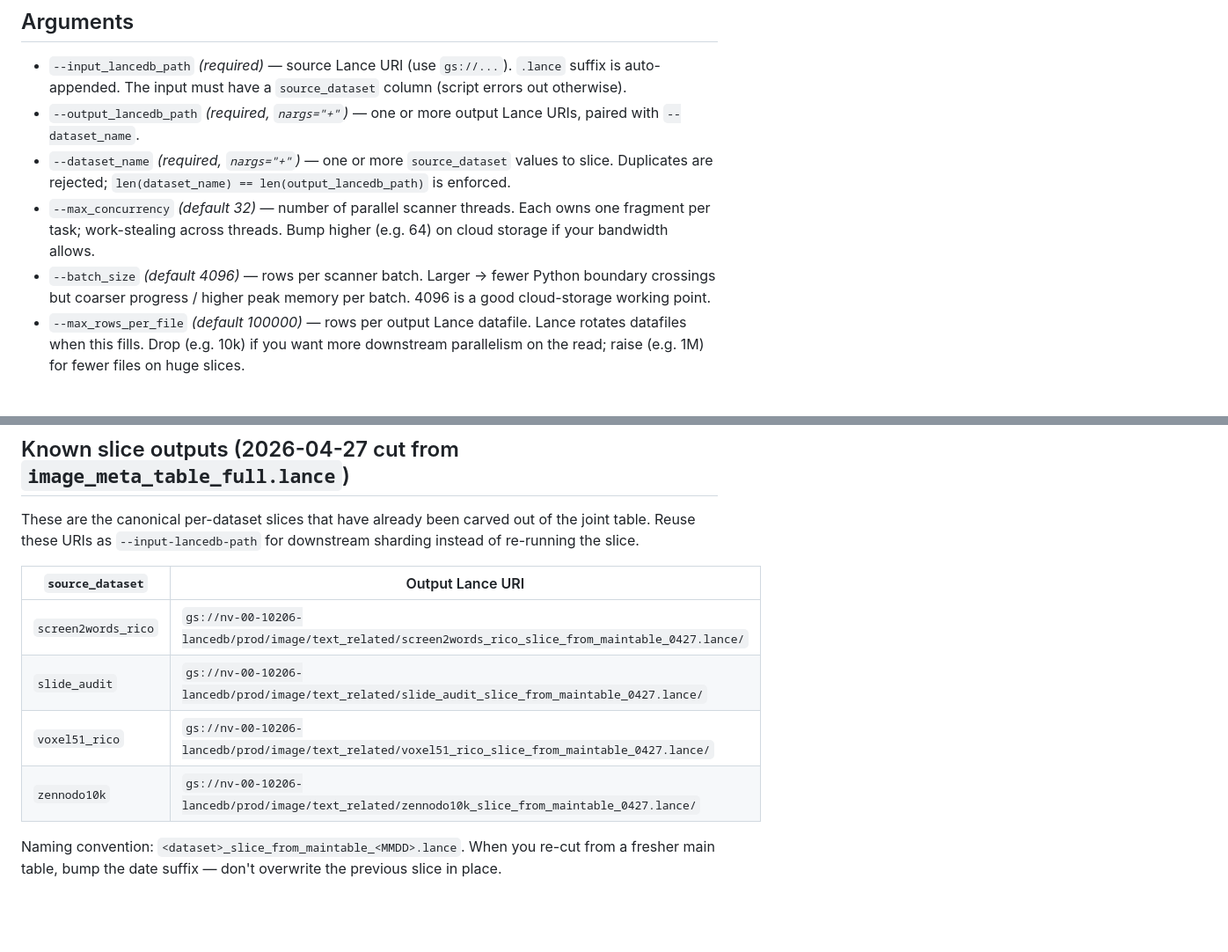
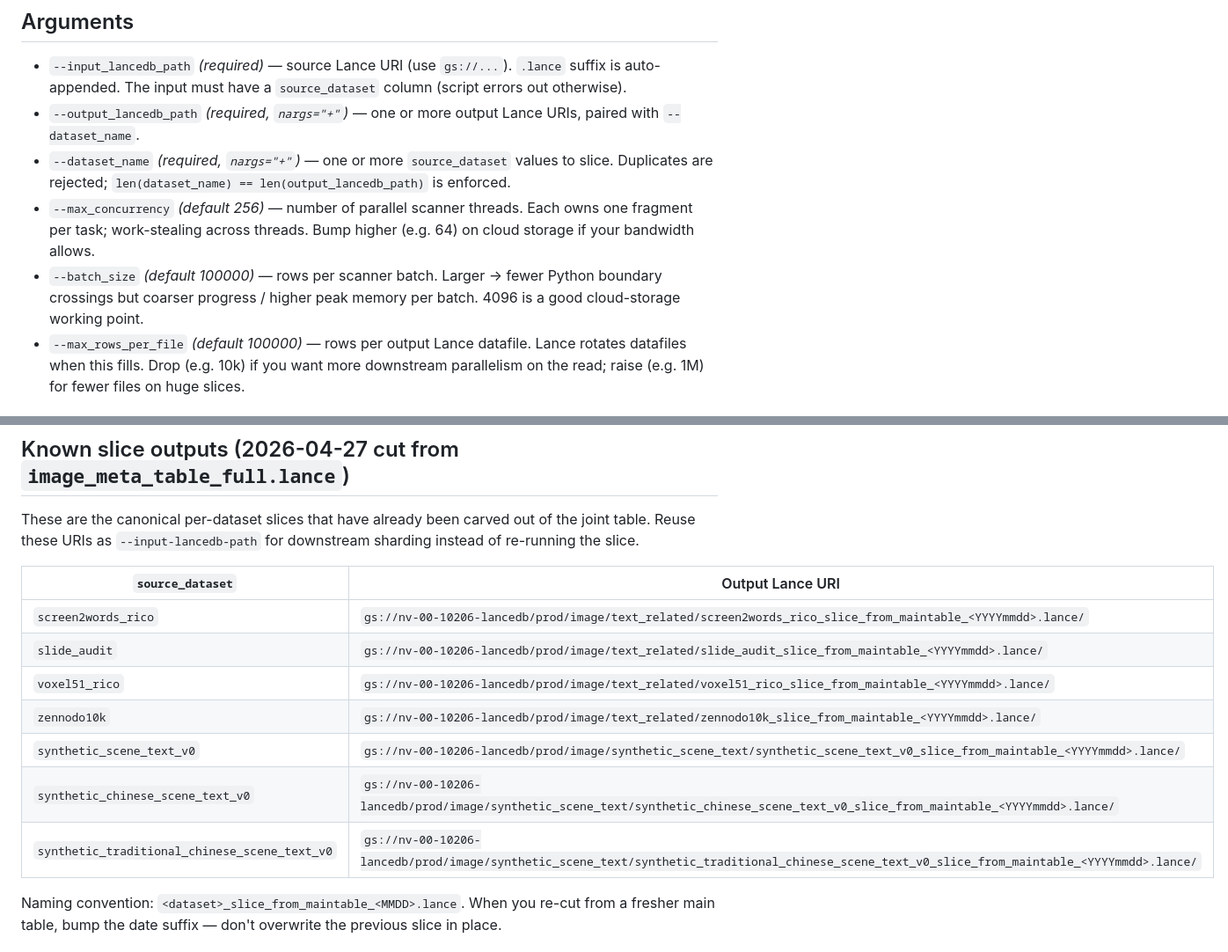
Before and after one commit to xingqian2018/trichord, a Markdown page: cc/cheatsheet_lookup/data_slice_lancedb.md, 2 parts joined by grey strips. Shown at 88% size. Rendered like a GitHub page; blank space fills up the shorter version.

```diff
--- a/cc/cheatsheet_lookup/slice_lancedb.md
+++ b/cc/cheatsheet_lookup/data_slice_lancedb.md
@@ -49,8 +49,8 @@ slaunch cpu 1x1 slice_multi \
 - `--input_lancedb_path` *(required)* — source Lance URI (use `gs://...`). `.lance` suffix is auto-appended. The input must have a `source_dataset` column (script errors out otherwise).
 - `--output_lancedb_path` *(required, `nargs="+"`)* — one or more output Lance URIs, paired with `--dataset_name`.
 - `--dataset_name` *(required, `nargs="+"`)* — one or more `source_dataset` values to slice. Duplicates are rejected; `len(dataset_name) == len(output_lancedb_path)` is enforced.
-- `--max_concurrency` *(default 32)* — number of parallel scanner threads. Each owns one fragment per task; work-stealing across threads. Bump higher (e.g. 64) on cloud storage if your bandwidth allows.
-- `--batch_size` *(default 4096)* — rows per scanner batch. Larger → fewer Python boundary crossings but coarser progress / higher peak memory per batch. 4096 is a good cloud-storage working point.
+- `--max_concurrency` *(default 256)* — number of parallel scanner threads. Each owns one fragment per task; work-stealing across threads. Bump higher (e.g. 64) on cloud storage if your bandwidth allows.
+- `--batch_size` *(default 100000)* — rows per scanner batch. Larger → fewer Python boundary crossings but coarser progress / higher peak memory per batch. 4096 is a good cloud-storage working point.
 - `--max_rows_per_file` *(default 100000)* — rows per output Lance datafile. Lance rotates datafiles when this fills. Drop (e.g. 10k) if you want more downstream parallelism on the read; raise (e.g. 1M) for fewer files on huge slices.
 
 ## Architecture / why it's fast
@@ -90,10 +90,13 @@ These are the canonical per-dataset slices that have already been carved out of
 
 | `source_dataset` | Output Lance URI |
 |---|---|
-| `screen2words_rico` | `gs://nv-00-10206-lancedb/prod/image/text_related/screen2words_rico_slice_from_maintable_0427.lance/` |
-| `slide_audit`       | `gs://nv-00-10206-lancedb/prod/image/text_related/slide_audit_slice_from_maintable_0427.lance/` |
-| `voxel51_rico`      | `gs://nv-00-10206-lancedb/prod/image/text_related/voxel51_rico_slice_from_maintable_0427.lance/` |
-| `zennodo10k`        | `gs://nv-00-10206-lancedb/prod/image/text_related/zennodo10k_slice_from_maintable_0427.lance/` |
+| `screen2words_rico` | `gs://nv-00-10206-lancedb/prod/image/text_related/screen2words_rico_slice_from_maintable_<YYYYmmdd>.lance/` |
+| `slide_audit`       | `gs://nv-00-10206-lancedb/prod/image/text_related/slide_audit_slice_from_maintable_<YYYYmmdd>.lance/` |
+| `voxel51_rico`      | `gs://nv-00-10206-lancedb/prod/image/text_related/voxel51_rico_slice_from_maintable_<YYYYmmdd>.lance/` |
+| `zennodo10k`        | `gs://nv-00-10206-lancedb/prod/image/text_related/zennodo10k_slice_from_maintable_<YYYYmmdd>.lance/` |
+| `synthetic_scene_text_v0`                     | `gs://nv-00-10206-lancedb/prod/image/synthetic_scene_text/synthetic_scene_text_v0_slice_from_maintable_<YYYYmmdd>.lance/` |
+| `synthetic_chinese_scene_text_v0`             | `gs://nv-00-10206-lancedb/prod/image/synthetic_scene_text/synthetic_chinese_scene_text_v0_slice_from_maintable_<YYYYmmdd>.lance/` |
+| `synthetic_traditional_chinese_scene_text_v0` | `gs://nv-00-10206-lancedb/prod/image/synthetic_scene_text/synthetic_traditional_chinese_scene_text_v0_slice_from_maintable_<YYYYmmdd>.lance/` |
 
 Naming convention: `<dataset>_slice_from_maintable_<MMDD>.lance`. When you re-cut from a fresher main table, bump the date suffix — don't overwrite the previous slice in place.
 
```
Also changed, not shown: cc/ssh_run/SKILL.md (+17 -5 lines).
